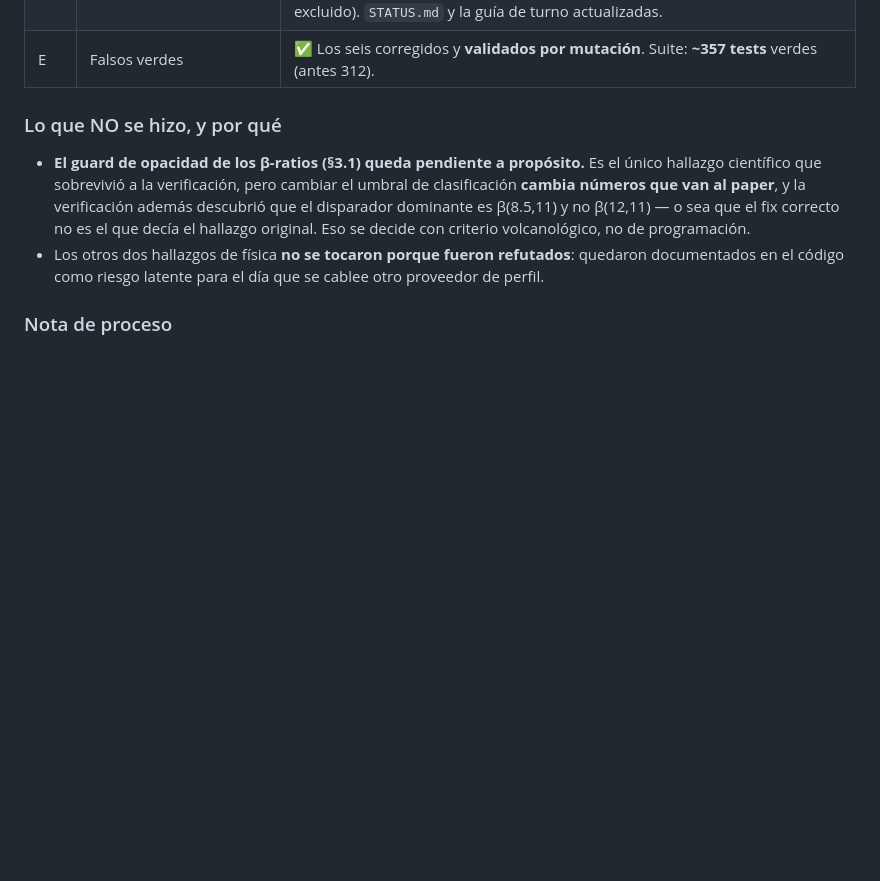
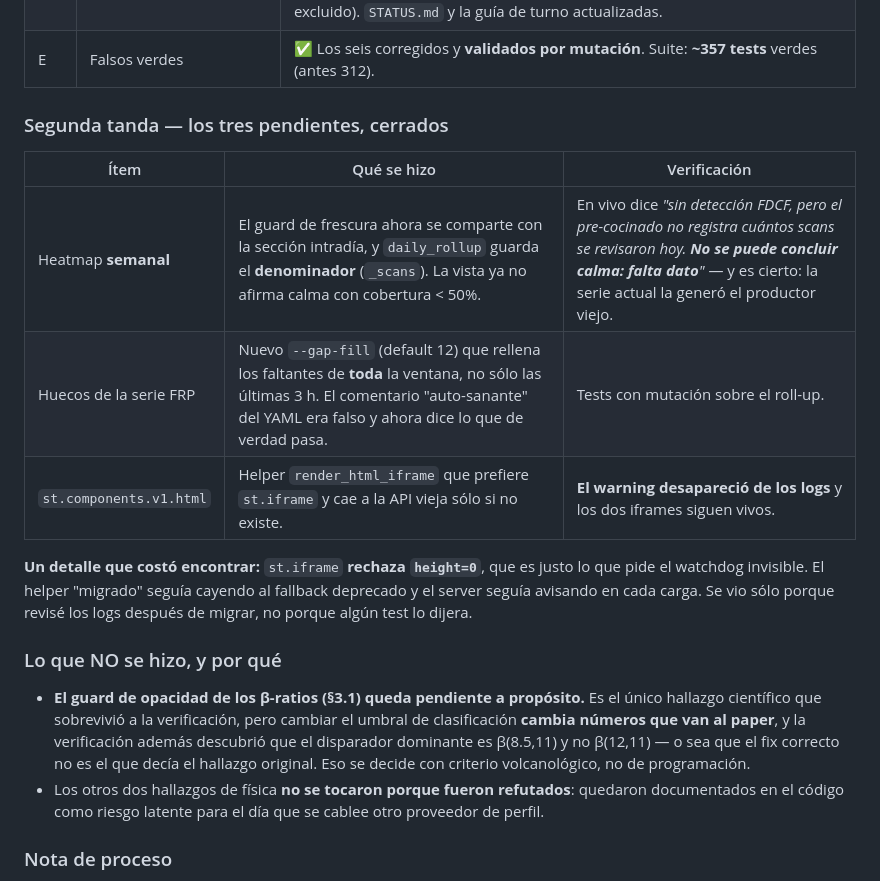
Before and after one commit to MendozaVolcanic/goes-volcanic-monitoring, a Markdown page: AUDIT_REPORT_2026-08-30.md, the part around the change. Drawn GitHub-style; blank space fills up the shorter version.

Commit message:
docs(audit): registra la segunda tanda en el reporte
Los tres pendientes cerrados (heatmap semanal, huecos FRP, API deprecada) con
su verificacion, incluido el detalle de que st.iframe rechaza height=0 — que se
vio mirando los logs, no por un test.

Co-Authored-By: Claude Opus 5 <noreply@anthropic.com>

```diff
--- a/AUDIT_REPORT_2026-08-30.md
+++ b/AUDIT_REPORT_2026-08-30.md
@@ -159,6 +159,16 @@ números del paper. **Todo verificado en la app corriendo, no sólo con tests.**
 | C | Honestidad del retrieval | ✅ Piso de terreno (`below_summit`, **marca — no clampea**), `profile_gap_min` pintado en la tira de altura, y los dos riesgos latentes refutados documentados en el código. |
 | D | Ficha SDA y docs | ✅ Ficha **v2.0**: saca los componentes no cableados, agrega el indicador SO₂ y el filtro de hot spots, y declara los 7 límites (incluido el uso aeronáutico excluido). `STATUS.md` y la guía de turno actualizadas. |
 | E | Falsos verdes | ✅ Los seis corregidos y **validados por mutación**. Suite: **~357 tests** verdes (antes 312). |
+
+### Segunda tanda — los tres pendientes, cerrados
+
+| Ítem | Qué se hizo | Verificación |
+|---|---|---|
+| Heatmap **semanal** | El guard de frescura ahora se comparte con la sección intradía, y `daily_rollup` guarda el **denominador** (`_scans`). La vista ya no afirma calma con cobertura < 50%. | En vivo dice *"sin detección FDCF, pero el pre-cocinado no registra cuántos scans se revisaron hoy. **No se puede concluir calma: falta dato**"* — y es cierto: la serie actual la generó el productor viejo. |
+| Huecos de la serie FRP | Nuevo `--gap-fill` (default 12) que rellena los faltantes de **toda** la ventana, no sólo las últimas 3 h. El comentario "auto-sanante" del YAML era falso y ahora dice lo que de verdad pasa. | Tests con mutación sobre el roll-up. |
+| `st.components.v1.html` | Helper `render_html_iframe` que prefiere `st.iframe` y cae a la API vieja sólo si no existe. | **El warning desapareció de los logs** y los dos iframes siguen vivos. |
+
+**Un detalle que costó encontrar:** `st.iframe` **rechaza `height=0`**, que es justo lo que pide el watchdog invisible. El helper "migrado" seguía cayendo al fallback deprecado y el server seguía avisando en cada carga. Se vio sólo porque revisé los logs después de migrar, no porque algún test lo dijera.
 
 ### Lo que NO se hizo, y por qué
 
```
